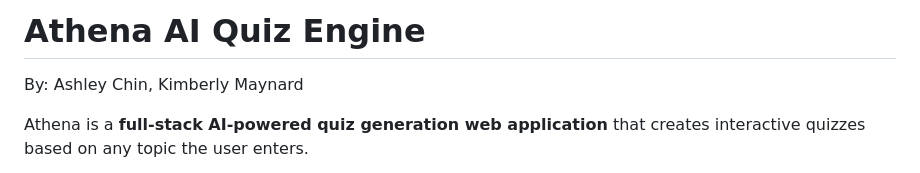
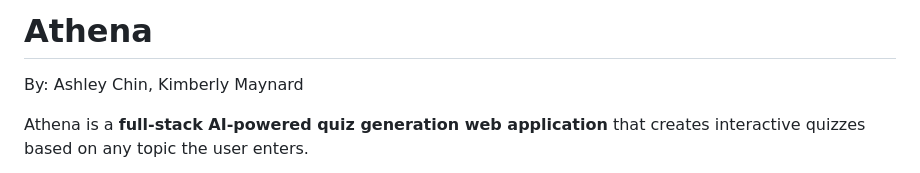
Before and after one commit to KimMaynard/CSI-5130-FinalProject, a Markdown page: README.md, the part around the change. GitHub-like rendering.

Commit message:
Rename project title from 'Athena AI Quiz Engine' to 'Athena'
Shortened the project name in the README.

```diff
--- a/README.md
+++ b/README.md
@@ -1,4 +1,4 @@
-# Athena AI Quiz Engine
+# Athena
 By: Ashley Chin, Kimberly Maynard
 
 Athena is a **full-stack AI-powered quiz generation web application** that creates interactive quizzes based on any topic the user enters.
```
